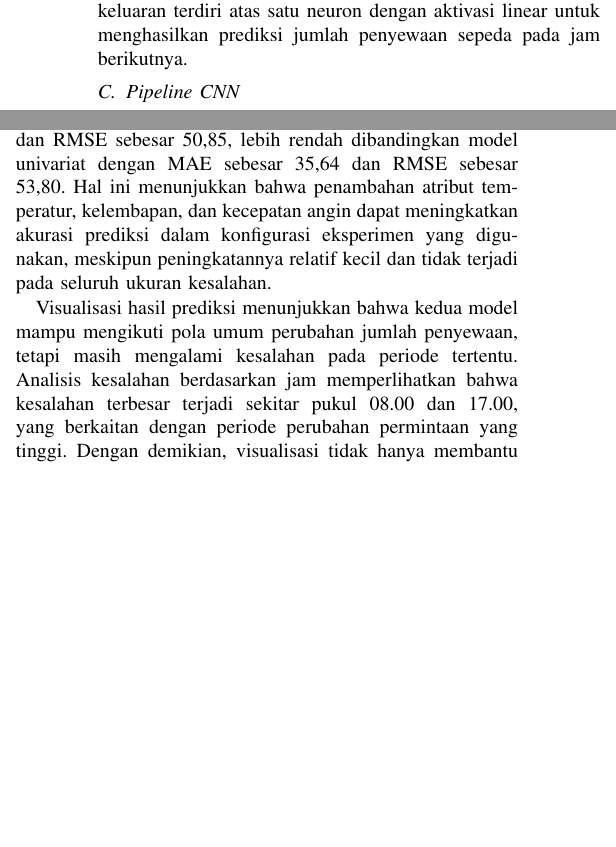
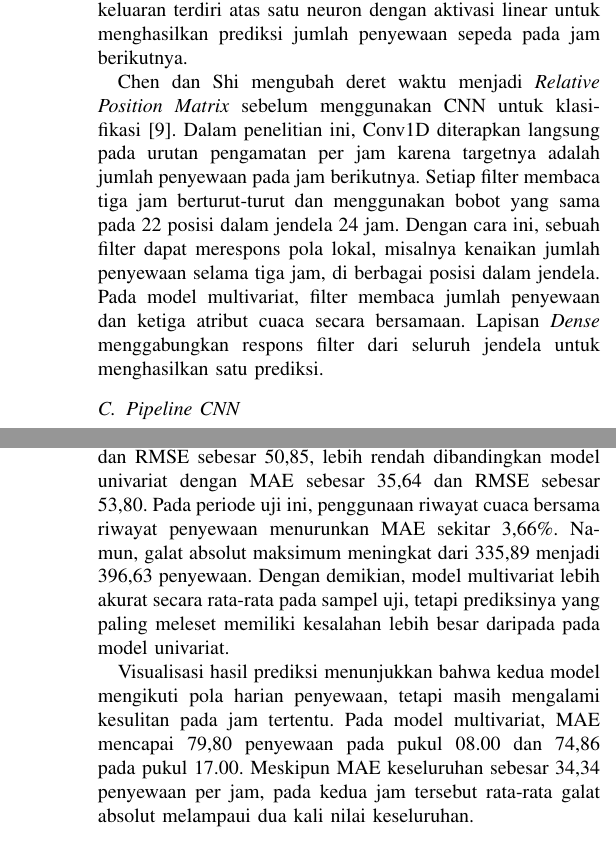
Before and after one commit to alivovue/CNNVisSiscer, a LaTeX paper (docs/latex/LaporanInsight.tex): two parts of the columns of pages 5 and 8 of 9 before the commit and two parts of the columns of pages 5 and 9 of 9 after it, joined at a grey line, cut so that both start at the same text, the shorter picture padded with empty space. Compiled offline with pdfLaTeX; a missing font is replaced by an installed copy or a similar font; a LaTeX package or settings file that is missing is left out.

Commit message:
docs: clarify CNN architecture and hourly MAE findings in the report

```diff
--- a/docs/latex/LaporanInsight.tex
+++ b/docs/latex/LaporanInsight.tex
@@ -189,6 +189,8 @@ Model multivariat merupakan model yang menggunakan beberapa atribut sebagai masu
 
 Kedua model menggunakan arsitektur CNN satu dimensi (Conv1D) dengan konfigurasi lapisan dan hiperparameter yang sama. Perbedaan terdapat pada dimensi masukannya, yaitu \(24 \times 1\) untuk model univariat dan \(24 \times 4\) untuk model multivariat. Arsitektur dimulai dengan lapisan Conv1D yang menggunakan 32 filter, \textit{kernel size} sebesar 3, \textit{stride} sebesar 1, dan \textit{valid padding}, diikuti oleh fungsi aktivasi ReLU. Hasil konvolusi kemudian diproses melalui lapisan \textit{Flatten} untuk mengubahnya menjadi vektor satu dimensi, yang diteruskan ke lapisan \textit{Dense} dengan 16 neuron dan aktivasi ReLU. Lapisan keluaran terdiri atas satu neuron dengan aktivasi linear untuk menghasilkan prediksi jumlah penyewaan sepeda pada jam berikutnya.
 
+Chen dan Shi mengubah deret waktu menjadi \textit{Relative Position Matrix} sebelum menggunakan CNN untuk klasifikasi~\cite{chen-shi-rpm}. Dalam penelitian ini, Conv1D diterapkan langsung pada urutan pengamatan per jam karena targetnya adalah jumlah penyewaan pada jam berikutnya. Setiap filter membaca tiga jam berturut-turut dan menggunakan bobot yang sama pada 22 posisi dalam jendela 24 jam. Dengan cara ini, sebuah filter dapat merespons pola lokal, misalnya kenaikan jumlah penyewaan selama tiga jam, di berbagai posisi dalam jendela. Pada model multivariat, filter membaca jumlah penyewaan dan ketiga atribut cuaca secara bersamaan. Lapisan \textit{Dense} menggabungkan respons filter dari seluruh jendela untuk menghasilkan satu prediksi.
+
 \subsection{Pipeline CNN}
 
 Setelah arsitektur CNN ditentukan, kedua model dilatih secara terpisah menggunakan data yang telah melalui tahap \textit{preprocessing}. Proses pelatihan bertujuan agar model dapat mempelajari hubungan antara data historis dan jumlah penyewaan sepeda pada jam berikutnya. Proses ini terdiri atas beberapa tahapan, yaitu pelatihan, validasi, dan penyimpanan model.
@@ -214,7 +216,9 @@ Setelah proses pelatihan dan validasi selesai, model CNN disimpan agar dapat dig
 
 \subsection{Visualisasi}
 
-Visualisasi digunakan untuk membantu memahami karakteristik dataset, mengamati proses pelatihan, serta menganalisis hasil prediksi kedua model CNN. Program menggunakan pustaka Matplotlib untuk menghasilkan grafik yang disimpan dalam format PNG. Terdapat empat jenis grafik utama yang dihasilkan oleh program, yaitu sebagai berikut.
+Program menghasilkan empat jenis grafik: deret waktu penyewaan, kurva loss pelatihan dan validasi, perbandingan nilai aktual dengan prediksi, serta galat prediksi sepanjang periode uji. Untuk membandingkan model univariat dan multivariat, laporan ini menggunakan data sumber dan hasil eksperimen tersimpan sehingga kedua model dapat diamati pada periode dan skala yang sama.
+
+Profil permintaan dihitung dari seluruh dataset dengan mengelompokkan jumlah penyewaan menurut jam dan status hari kerja. Kurva pelatihan menggunakan riwayat MSE pelatihan dan validasi. Perbandingan aktual dan prediksi menampilkan 168 target uji pertama, sedangkan analisis kesalahan per jam menggunakan seluruh 2.261 target uji. Untuk setiap jam, MAE dihitung sebagai rata-rata selisih absolut antara prediksi dan observasi pada jam tersebut.
 
 \subsubsection{Grafik Deret Waktu Data Asli (\textit{Original Time-Series})}
 \leavevmode\par\nopagebreak
@@ -319,7 +323,7 @@ Jendela yang melintasi jam hilang dikeluarkan. Karena itu, metrik berlaku pada t
 \section{Kesimpulan}
 Penelitian ini berhasil menerapkan \textit{Convolutional Neural Network} (CNN) satu dimensi untuk memprediksi jumlah penyewaan sepeda satu jam ke depan berdasarkan data historis. Dua konfigurasi model yang digunakan, yaitu univariat dan multivariat, mampu menghasilkan prediksi yang mengikuti pola perubahan jumlah penyewaan pada data pengujian. Hasil tersebut menunjukkan bahwa CNN dapat digunakan untuk mempelajari pola temporal pada data penyewaan sepeda.
 
-Berdasarkan hasil evaluasi terhadap 2.261 sampel pengujian, model multivariat menghasilkan nilai MAE sebesar 34,34 dan RMSE sebesar 50,85, lebih rendah dibandingkan model univariat dengan MAE sebesar 35,64 dan RMSE sebesar 53,80. Hal ini menunjukkan bahwa penambahan atribut temperatur, kelembapan, dan kecepatan angin dapat meningkatkan akurasi prediksi dalam konfigurasi eksperimen yang digunakan, meskipun peningkatannya relatif kecil dan tidak terjadi pada seluruh ukuran kesalahan.
+Berdasarkan hasil evaluasi terhadap 2.261 sampel pengujian, model multivariat menghasilkan nilai MAE sebesar 34,34 dan RMSE sebesar 50,85, lebih rendah dibandingkan model univariat dengan MAE sebesar 35,64 dan RMSE sebesar 53,80. Pada periode uji ini, penggunaan riwayat cuaca bersama riwayat penyewaan menurunkan MAE sekitar 3,66\%. Namun, galat absolut maksimum meningkat dari 335,89 menjadi 396,63 penyewaan. Dengan demikian, model multivariat lebih akurat secara rata-rata pada sampel uji, tetapi prediksinya yang paling meleset memiliki kesalahan lebih besar daripada pada model univariat.
 
-Visualisasi hasil prediksi menunjukkan bahwa kedua model mampu mengikuti pola umum perubahan jumlah penyewaan, tetapi masih mengalami kesalahan pada periode tertentu. Analisis kesalahan berdasarkan jam memperlihatkan bahwa kesalahan terbesar terjadi sekitar pukul 08.00 dan 17.00, yang berkaitan dengan periode perubahan permintaan yang tinggi. Dengan demikian, visualisasi tidak hanya membantu membandingkan hasil prediksi dengan data aktual, tetapi juga memberikan informasi mengenai pola dan keterbatasan kinerja model yang tidak sepenuhnya terlihat melalui metrik evaluasi keseluruhan.
+Visualisasi hasil prediksi menunjukkan bahwa kedua model mengikuti pola harian penyewaan, tetapi masih mengalami kesulitan pada jam tertentu. Pada model multivariat, MAE mencapai 79,80 penyewaan pada pukul 08.00 dan 74,86 pada pukul 17.00. Meskipun MAE keseluruhan sebesar 34,34 penyewaan per jam, pada kedua jam tersebut rata-rata galat absolut melampaui dua kali nilai keseluruhan.
 
```
Also changed, not shown: docs/latex/LaporanInsight.tex (5 more changed lines).
